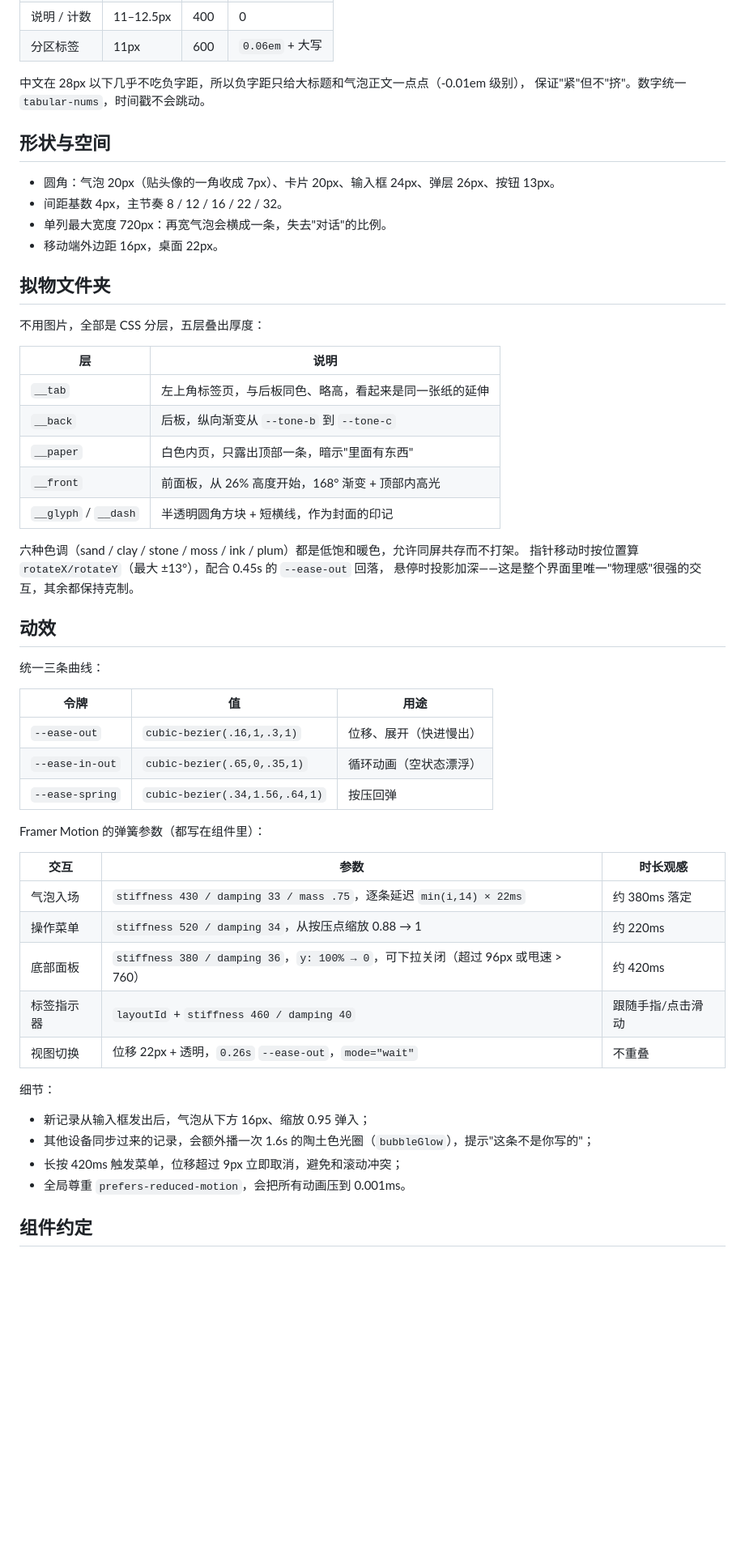
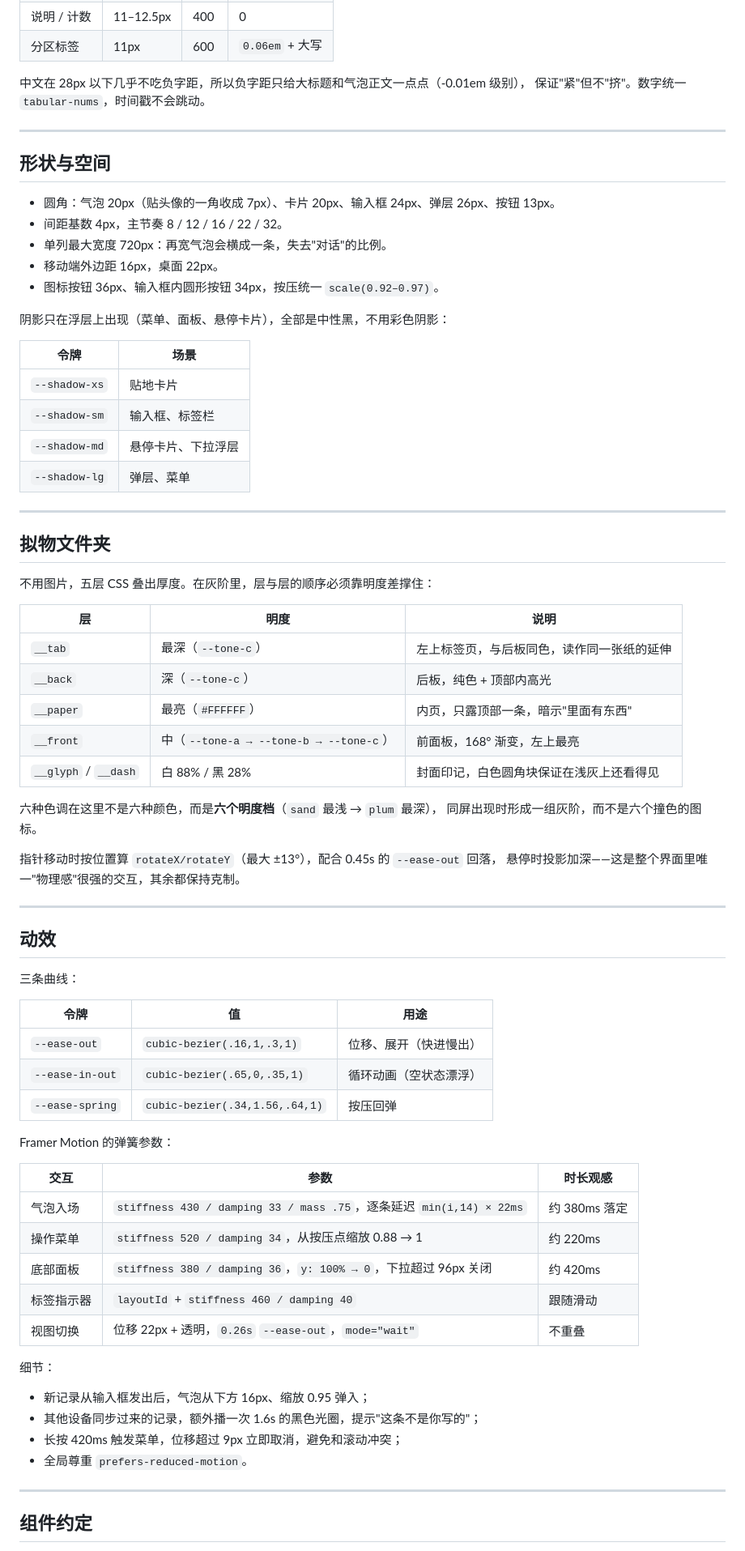
Before and after one commit to Ysur007/suishouji-app, a Markdown page: DESIGN.md, the part around one of its changes. Shown at 81% size. Rendered like a GitHub page; blank space fills up the shorter version.

```diff
--- a/DESIGN.md
+++ b/DESIGN.md
@@ -61,32 +74,50 @@
 中文在 28px 以下几乎不吃负字距，所以负字距只给大标题和气泡正文一点点（-0.01em 级别），
 保证"紧"但不"挤"。数字统一 `tabular-nums`，时间戳不会跳动。
 
+---
+
 ## 形状与空间
 
 - 圆角：气泡 20px（贴头像的一角收成 7px）、卡片 20px、输入框 24px、弹层 26px、按钮 13px。
 - 间距基数 4px，主节奏 8 / 12 / 16 / 22 / 32。
 - 单列最大宽度 720px：再宽气泡会横成一条，失去"对话"的比例。
 - 移动端外边距 16px，桌面 22px。
+- 图标按钮 36px、输入框内圆形按钮 34px，按压统一 `scale(0.92–0.97)`。
+
+阴影只在浮层上出现（菜单、面板、悬停卡片），全部是中性黑，不用彩色阴影：
+
+| 令牌 | 场景 |
+| --- | --- |
+| `--shadow-xs` | 贴地卡片 |
+| `--shadow-sm` | 输入框、标签栏 |
+| `--shadow-md` | 悬停卡片、下拉浮层 |
+| `--shadow-lg` | 弹层、菜单 |
+
+---
 
 ## 拟物文件夹
 
-不用图片，全部是 CSS 分层，五层叠出厚度：
+不用图片，五层 CSS 叠出厚度。在灰阶里，层与层的顺序必须靠明度差撑住：
 
-| 层 | 说明 |
-| --- | --- |
-| `__tab` | 左上角标签页，与后板同色、略高，看起来是同一张纸的延伸 |
-| `__back` | 后板，纵向渐变从 `--tone-b` 到 `--tone-c` |
-| `__paper` | 白色内页，只露出顶部一条，暗示"里面有东西" |
-| `__front` | 前面板，从 26% 高度开始，168° 渐变 + 顶部内高光 |
-| `__glyph` / `__dash` | 半透明圆角方块 + 短横线，作为封面的印记 |
+| 层 | 明度 | 说明 |
+| --- | --- | --- |
+| `__tab` | 最深（`--tone-c`） | 左上标签页，与后板同色，读作同一张纸的延伸 |
+| `__back` | 深（`--tone-c`） | 后板，纯色 + 顶部内高光 |
+| `__paper` | 最亮（`#FFFFFF`） | 内页，只露顶部一条，暗示"里面有东西" |
+| `__front` | 中（`--tone-a → --tone-b → --tone-c`） | 前面板，168° 渐变，左上最亮 |
+| `__glyph` / `__dash` | 白 88% / 黑 28% | 封面印记，白色圆角块保证在浅灰上还看得见 |
 
-六种色调（sand / clay / stone / moss / ink / plum）都是低饱和暖色，允许同屏共存而不打架。
+六种色调在这里不是六种颜色，而是**六个明度档**（`sand` 最浅 → `plum` 最深），
+同屏出现时形成一组灰阶，而不是六个撞色的图标。
+
 指针移动时按位置算 `rotateX/rotateY`（最大 ±13°），配合 0.45s 的 `--ease-out` 回落，
 悬停时投影加深——这是整个界面里唯一"物理感"很强的交互，其余都保持克制。
 
+---
+
 ## 动效
 
-统一三条曲线：
+三条曲线：
 
 | 令牌 | 值 | 用途 |
 | --- | --- | --- |
@@ -94,22 +125,24 @@
 | `--ease-in-out` | `cubic-bezier(.65,0,.35,1)` | 循环动画（空状态漂浮） |
 | `--ease-spring` | `cubic-bezier(.34,1.56,.64,1)` | 按压回弹 |
 
-Framer Motion 的弹簧参数（都写在组件里）：
+Framer Motion 的弹簧参数：
 
 | 交互 | 参数 | 时长观感 |
 | --- | --- | --- |
 | 气泡入场 | `stiffness 430 / damping 33 / mass .75`，逐条延迟 `min(i,14) × 22ms` | 约 380ms 落定 |
 | 操作菜单 | `stiffness 520 / damping 34`，从按压点缩放 0.88 → 1 | 约 220ms |
-| 底部面板 | `stiffness 380 / damping 36`，`y: 100% → 0`，可下拉关闭（超过 96px 或甩速 > 760） | 约 420ms |
-| 标签指示器 | `layoutId` + `stiffness 460 / damping 40` | 跟随手指/点击滑动 |
+| 底部面板 | `stiffness 380 / damping 36`，`y: 100% → 0`，下拉超过 96px 关闭 | 约 420ms |
+| 标签指示器 | `layoutId` + `stiffness 460 / damping 40` | 跟随滑动 |
 | 视图切换 | 位移 22px + 透明，`0.26s` `--ease-out`，`mode="wait"` | 不重叠 |
 
 细节：
 
 - 新记录从输入框发出后，气泡从下方 16px、缩放 0.95 弹入；
-- 其他设备同步过来的记录，会额外播一次 1.6s 的陶土色光圈（`bubbleGlow`），提示"这条不是你写的"；
+- 其他设备同步过来的记录，额外播一次 1.6s 的黑色光圈，提示"这条不是你写的"；
 - 长按 420ms 触发菜单，位移超过 9px 立即取消，避免和滚动冲突；
-- 全局尊重 `prefers-reduced-motion`，会把所有动画压到 0.001ms。
+- 全局尊重 `prefers-reduced-motion`。
+
+---
 
 ## 组件约定
 
```
Also changed, not shown: other parts of DESIGN.md (+46 -30 lines), README.md (+1 -1 lines), docs/screenshot-folders.png, docs/screenshot-mobile.png, docs/screenshot-record.png, docs/screenshot-space.png, 5 other files.
